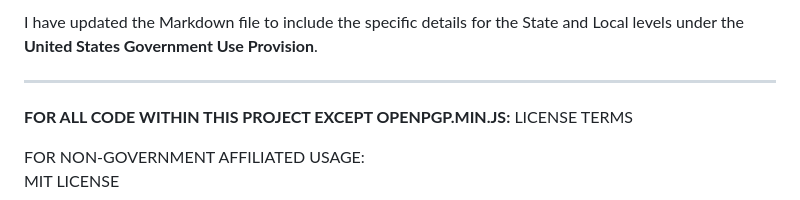
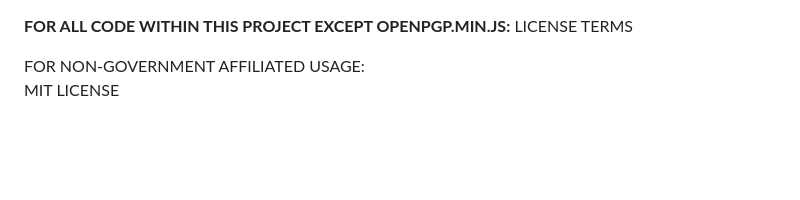
Before and after one commit to OpLumina/Secure-Intelligence-Transmission-Portal, a Markdown page: LICENSE.md, the part around the change. Rendered like a GitHub page; blank space fills up the shorter version.

```diff
--- a/LICENSE.md
+++ b/LICENSE.md
@@ -1,6 +1,4 @@
-I have updated the Markdown file to include the specific details for the State and Local levels under the **United States Government Use Provision**.
 
----
 
 **FOR ALL CODE WITHIN THIS PROJECT EXCEPT OPENPGP.MIN.JS:** LICENSE TERMS
 
```
